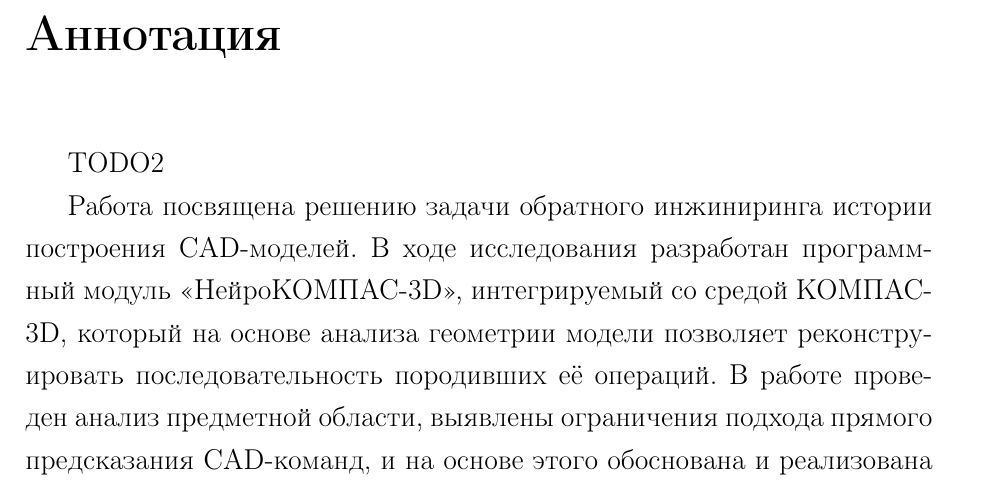
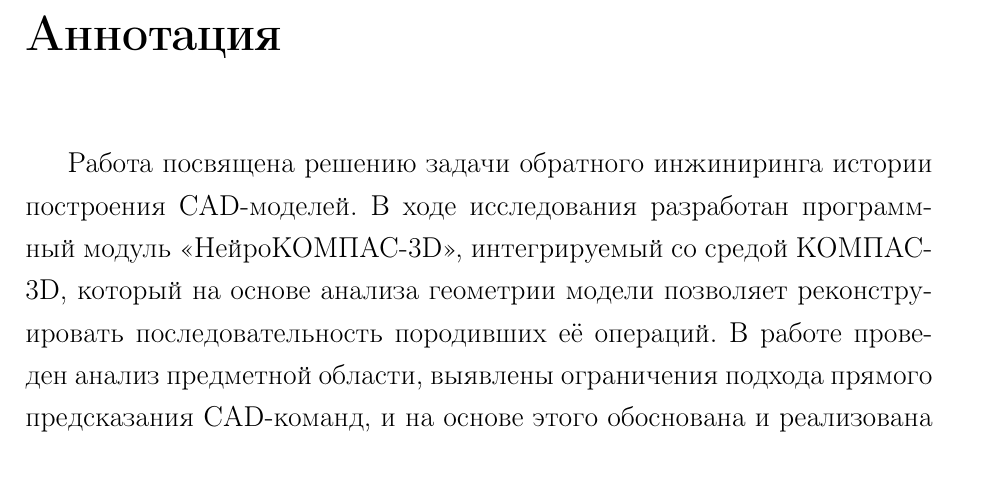
Before and after one commit to GIS-sys/DiplomaMaster, a LaTeX thesis (main.tex, which reads frontback/annotation.tex): part of page 2 of 47, cut so that both start at the same text. Compiled offline with pdfLaTeX.

```diff
--- a/frontback/annotation.tex
+++ b/frontback/annotation.tex
@@ -1,6 +1,4 @@
 \chapternoindex{Аннотация}
-
-TODO2
 
 Работа посвящена решению задачи обратного инжиниринга истории построения CAD-моделей. В ходе исследования разработан программный модуль «НейроКОМПАС-3D», интегрируемый со средой КОМПАС-3D, который на основе анализа геометрии модели позволяет реконструировать последовательность породивших её операций. В работе проведен анализ предметной области, выявлены ограничения подхода прямого предсказания CAD-команд, и на основе этого обоснована и реализована гибридная архитектура. Предложенный подход сочетает нейросетевую сегментацию геометрии для распознавания следов операций (выдавливание, вырезание, скругление, фаска) с последующим детерминированным вычислением их параметров средствами CAD-ядра. Разработаны и обучены классификаторы и сегментаторы на основе архитектуры MeshCNN, подготовлен и очищен датасет из более чем 21 000 моделей. Экспериментально подтверждена состоятельность подхода: точность классификации операций достигает 90.6\%, точность сегментации — 96.8\% на тестовых выборках. Создан исполняемый модуль main.exe, реализующий полный цикл инференса и взаимодействия с КОМПАС-3D. Основные результаты работы могут быть использованы для автоматизации процессов реинжиниринга и упрощения параметрических моделей в промышленных САПР.
 
```
Also changed, not shown: .latexmkrc (added), README.md, 1 other file.
